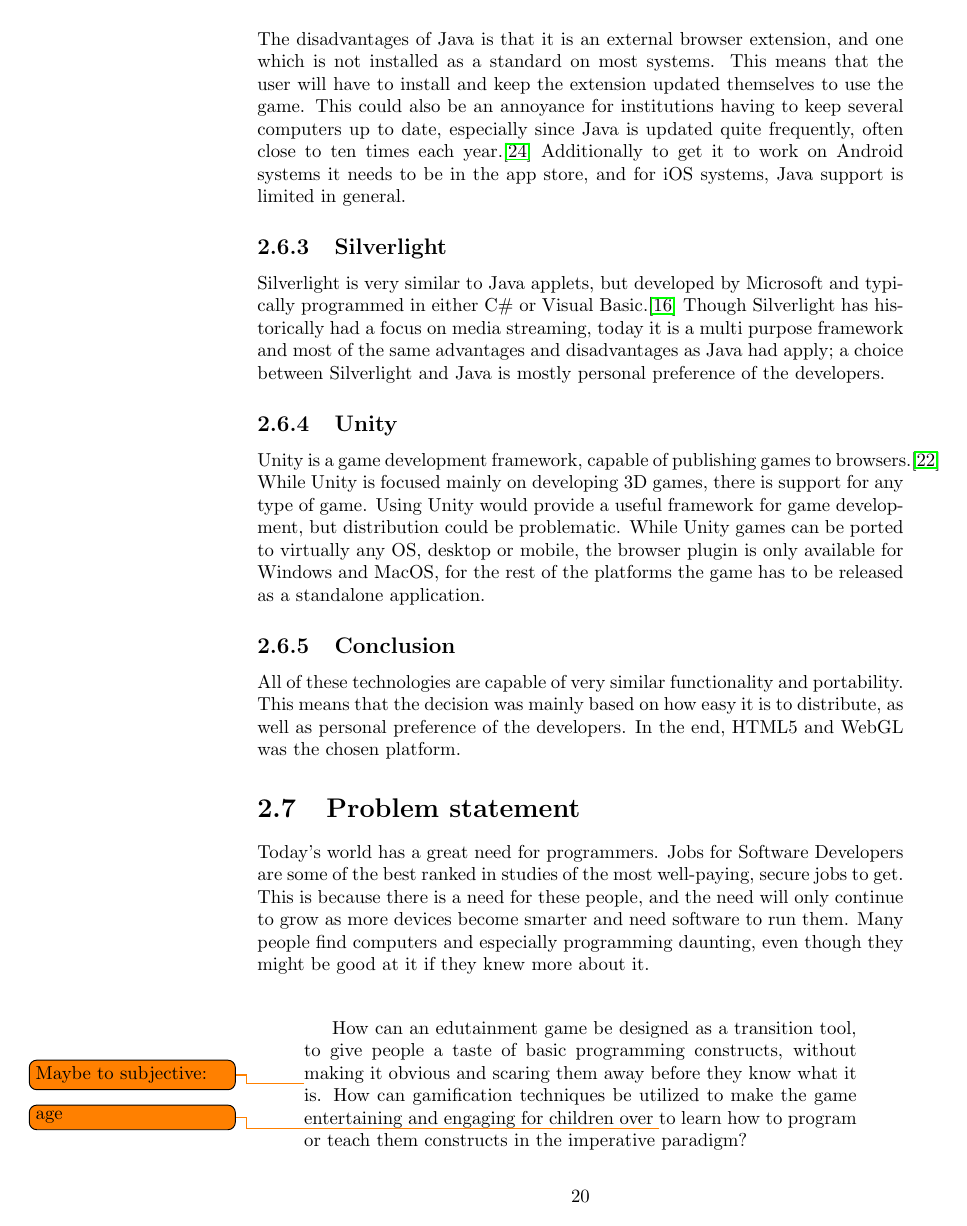
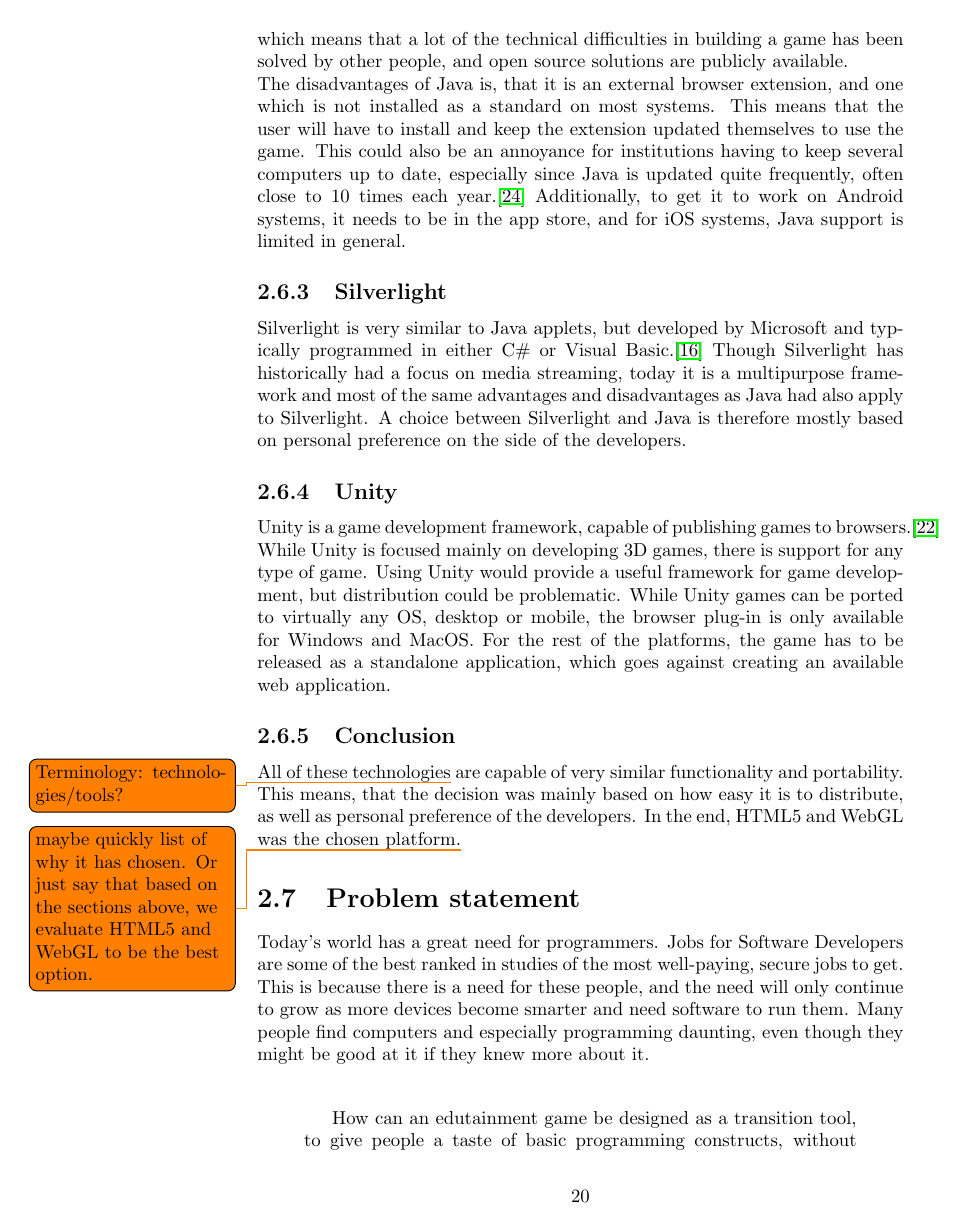
Before and after one commit to Ezphares/sw705e13, a LaTeX thesis (report/master.tex, which reads report/tex/analysis/tools.tex): page 20 of 32. Compiled offline with pdfLaTeX.

Commit message:
Corrected tools section
Added some todo's where different terminology was used and one at the
end, where a more descriptive solution is proposed.

```diff
--- a/report/tex/analysis/tools.tex
+++ b/report/tex/analysis/tools.tex
@@ -28,18 +25,21 @@ and open source solutions are publicly available.
 
-The disadvantages of Java is that it is an external browser extension, and one which is not installed as a standard on most systems.
-This means that the user will have to install and keep the extension updated themselves to use the game. This could also
-be an annoyance for institutions having to keep several computers up to date, especially since Java is updated quite frequently, often close to ten times each year.\cite{javahistory13}
-Additionally to get it to work on Android systems it needs to be in the app store, and for iOS systems, Java support is limited in general.
+The disadvantages of Java is, that it is an external browser extension, and one which is not installed as a standard on most systems.
+This means that the user will have to install and keep the extension updated themselves to use the game.
+This could also be an annoyance for institutions having to keep several computers up to date, especially since Java is updated quite frequently, often close to $10$ times each year.\cite{javahistory13}
+Additionally, to get it to work on Android systems, it needs to be in the app store, and for iOS systems, Java support is limited in general.
 
 \subsection{Silverlight}
 Silverlight is very similar to Java applets, but developed by Microsoft and typically programmed in either C\# or Visual Basic.\cite{silverlight13}
-Though Silverlight has historically had a focus on media streaming, today it is a multi purpose framework and most of the same advantages and disadvantages as Java had apply; a choice between Silverlight and Java is mostly personal preference of the developers.
+Though Silverlight has historically had a focus on media streaming, today it is a multipurpose framework and most of the same advantages and disadvantages as Java had also apply to Silverlight.
+A choice between Silverlight and Java is therefore mostly based on personal preference on the side of the developers.
 
 \subsection{Unity}
-Unity is a game development framework, capable of publishing games to browsers.\cite{unity13} While Unity is focused mainly on developing 3D games, there is support for any type of game.
-Using Unity would provide a useful framework for game development, but distribution could be problematic. While Unity games can be ported to virtually any OS, desktop or mobile, the browser
-plugin is only available for Windows and MacOS, for the rest of the platforms the game has to be released as a standalone application.
+Unity is a game development framework, capable of publishing games to browsers.\cite{unity13}
+While Unity is focused mainly on developing 3D games, there is support for any type of game.
+Using Unity would provide a useful framework for game development, but distribution could be problematic.
+While Unity games can be ported to virtually any OS, desktop or mobile, the browser plug-in is only available for Windows and MacOS.
+For the rest of the platforms, the game has to be released as a standalone application, which goes against creating an available web application.
 
 \subsection{Conclusion}
-All of these technologies are capable of very similar functionality and portability. This means that the decision was mainly based on how easy it is to distribute, as well as personal
-preference of the developers. In the end, HTML5 and WebGL was the chosen platform.
+All of these technologies\todo{Terminology: technologies/tools?} are capable of very similar functionality and portability. This means, that the decision was mainly based on how easy it is to distribute, as well as personal preference of the developers.
+In the end, HTML5 and WebGL was the chosen platform.\todo{maybe quickly list of why it has chosen. Or just say that based on the sections above, we evaluate HTML5 and WebGL to be the best option.}
```
Also changed, not shown: report/tex/analysis/tools.tex (31 more changed lines).
